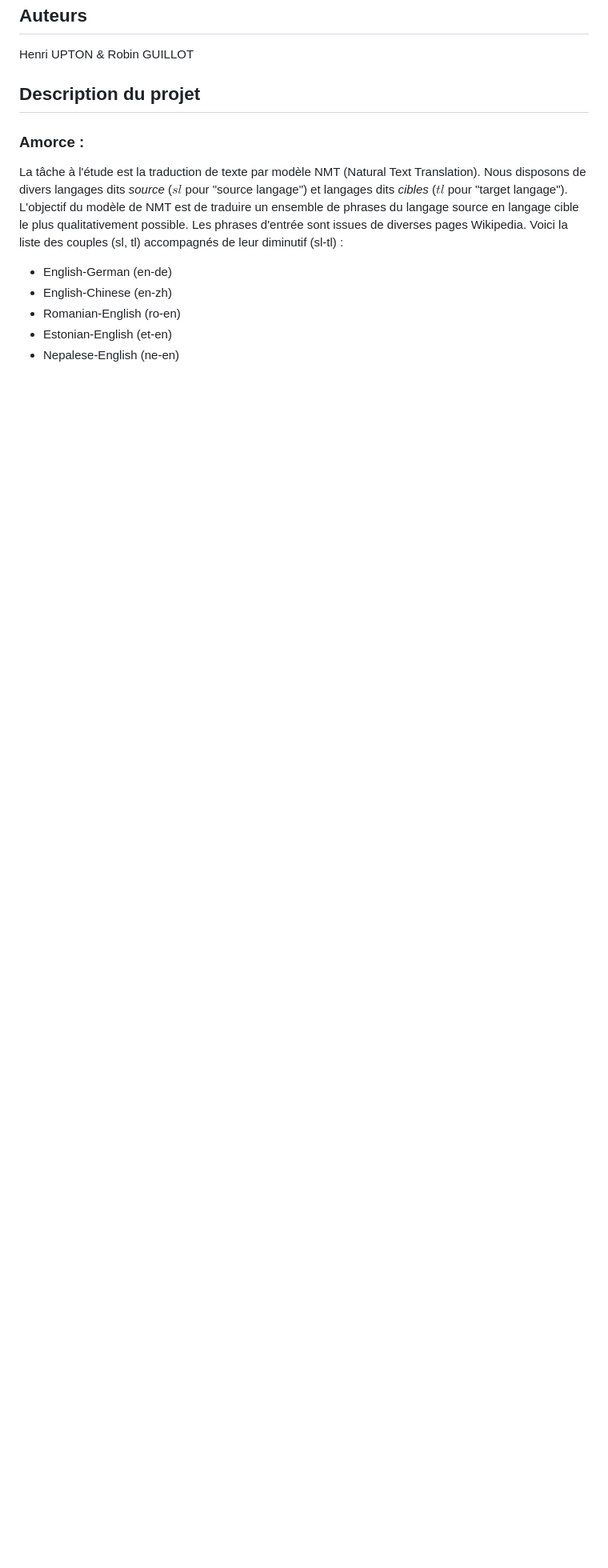
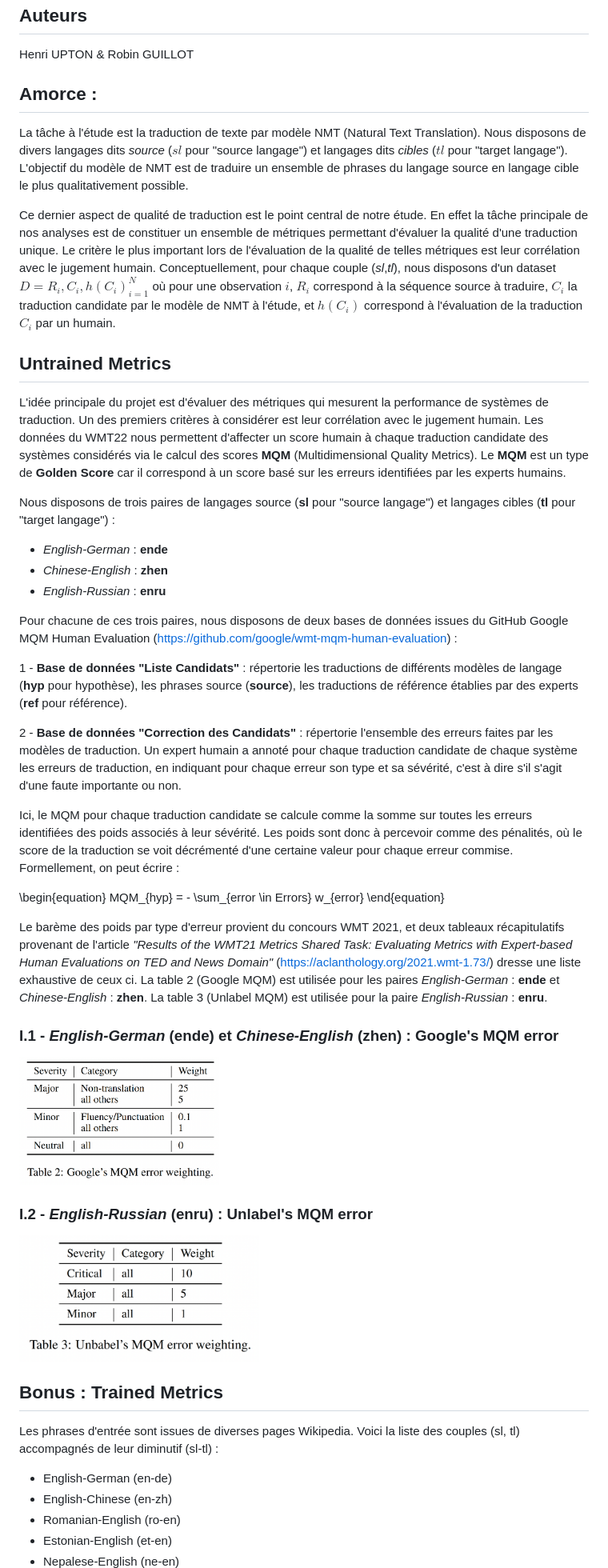
Before and after one commit to henriupton99/nlp-metrics-benchmark, a Markdown page: README.md, the part around the change printed below. Shown: that part at 80% size. GitHub-like rendering; pictures changed too: figures/google_mqm_score.png (added), figures/unlabel_mqm_score.png (added); blank space fills up the shorter version.

Commit message:
golden scores + update readme

```diff
--- a/README.md
+++ b/README.md
@@ -3,11 +3,48 @@
 ## Auteurs
 Henri UPTON & Robin GUILLOT
 
-## Description du projet
+## Amorce :
 
-### Amorce :
+La tâche à l'étude est la traduction de texte par modèle NMT (Natural Text Translation). Nous disposons de divers langages dits *source* ($sl$ pour "source langage") et langages dits *cibles* ($tl$ pour "target langage"). L'objectif du modèle de NMT est de traduire un ensemble de phrases du langage source en langage cible le plus qualitativement possible.
 
-La tâche à l'étude est la traduction de texte par modèle NMT (Natural Text Translation). Nous disposons de divers langages dits *source* ($sl$ pour "source langage") et langages dits *cibles* ($tl$ pour "target langage"). L'objectif du modèle de NMT est de traduire un ensemble de phrases du langage source en langage cible le plus qualitativement possible. Les phrases d'entrée sont issues de diverses pages Wikipedia. Voici la liste des couples (sl, tl) accompagnés de leur diminutif (sl-tl) :
+Ce dernier aspect de qualité de traduction est le point central de notre étude. En effet la tâche principale de nos analyses est de constituer un ensemble de métriques permettant d'évaluer la qualité d'une traduction unique. Le critère le plus important lors de l'évaluation de la qualité de telles métriques est leur corrélation avec le jugement humain. Conceptuellement, pour chaque couple (*sl*,*tl*), nous disposons d'un dataset $D = {R_{i}, {C_{i}, h(C_{i})}}_{i = 1}^{N}$ où pour une observation $i$, $R_{i}$ correspond à la séquence source à traduire, $C_{i}$ la traduction candidate par le modèle de NMT à l'étude, et $h(C_i)$ correspond à l'évaluation de la traduction $C_i$ par un humain.
+
+## Untrained Metrics
+
+L'idée principale du projet est d'évaluer des métriques qui mesurent la performance de systèmes de traduction. Un des premiers critères à considérer est leur corrélation avec le jugement humain. Les données du WMT22 nous permettent d'affecter un score humain à chaque traduction candidate des systèmes considérés via le calcul des scores **MQM** (Multidimensional Quality Metrics). Le **MQM** est un type de **Golden Score** car il correspond à un score basé sur les erreurs identifiées par les experts humains.
+
+Nous disposons de trois paires de langages source (**sl** pour "source langage") et langages cibles (**tl** pour "target langage") :
+
+- *English-German* : **ende**
+- *Chinese-English* : **zhen**
+- *English-Russian* : **enru**
+
+Pour chacune de ces trois paires, nous disposons de deux bases de données issues du GitHub Google MQM Human Evaluation (https://github.com/google/wmt-mqm-human-evaluation) :
+
+1 - **Base de données "Liste Candidats"** : répertorie les traductions de différents modèles de langage (**hyp** pour hypothèse), les phrases source (**source**), les traductions de référence établies par des experts (**ref** pour référence).
+
+2 - **Base de données "Correction des Candidats"** : répertorie l'ensemble des erreurs faites par les modèles de traduction. Un expert humain a annoté pour chaque traduction candidate de chaque système les erreurs de traduction, en indiquant pour chaque erreur son type et sa sévérité, c'est à dire s'il s'agit d'une faute importante ou non.
+
+Ici, le MQM pour chaque traduction candidate se calcule comme la somme sur toutes les erreurs identifiées des poids associés à leur sévérité. Les poids sont donc à percevoir comme des pénalités, où le score de la traduction se voit décrémenté d'une certaine valeur pour chaque erreur commise. Formellement, on peut écrire :
+
+\begin{equation}
+MQM_{hyp} = - \sum_{error \in Errors} w_{error}
+\end{equation}
+
+Le barème des poids par type d'erreur provient du concours WMT 2021, et deux tableaux récapitulatifs provenant de l'article *"Results of the WMT21 Metrics Shared Task: Evaluating Metrics with Expert-based Human Evaluations on TED and News Domain"* (https://aclanthology.org/2021.wmt-1.73/) dresse une liste exhaustive de ceux ci. La table 2 (Google MQM) est utilisée pour les paires *English-German* : **ende** et *Chinese-English* : **zhen**. La table 3 (Unlabel MQM) est utilisée pour la paire *English-Russian* : **enru**.
+
+### I.1 - *English-German* (**ende**) et *Chinese-English* (**zhen**) : **Google's MQM error**
+
+<img src="./figures/google_mqm_score.png" alt="Employee data" width="250" height="250" title="Employee Data title">
+
+### I.2 - *English-Russian* (**enru**) : **Unlabel's MQM error**
+
+<img src="./figures/unlabel_mqm_score.png" alt="Employee data" width="300" height="300" title="Employee Data title">
+
+
+## Bonus : Trained Metrics
+
+ Les phrases d'entrée sont issues de diverses pages Wikipedia. Voici la liste des couples (sl, tl) accompagnés de leur diminutif (sl-tl) :
 
 - English-German (en-de)
 - English-Chinese (en-zh)
```
Also changed, not shown: other parts of README.md (+2 -4 lines), 8 other files.
